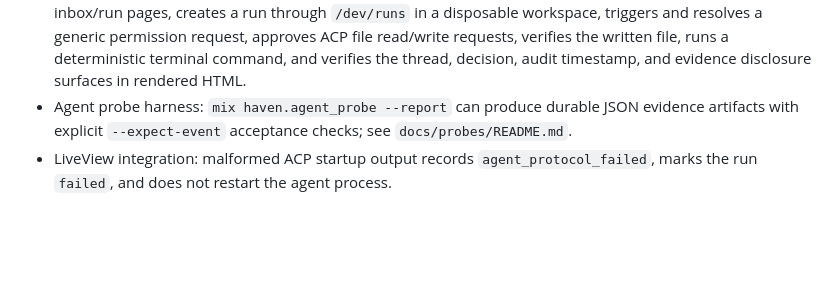
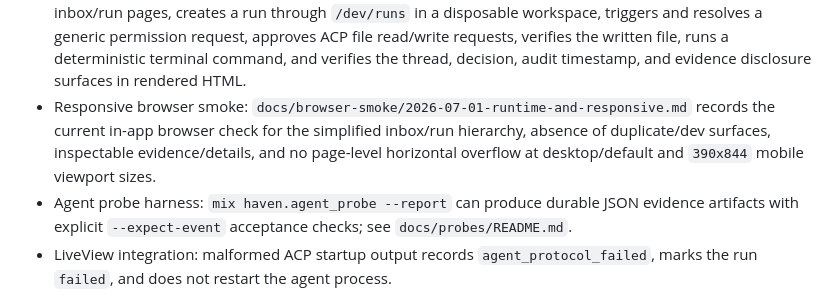
Before and after one commit to deepfates/haven, a Markdown page: docs/validation-matrix.md, the part around the change. GitHub-like rendering; blank space fills up the shorter version.

Commit message:
docs: record responsive browser smoke

```diff
--- a/docs/validation-matrix.md
+++ b/docs/validation-matrix.md
@@ -22,6 +22,11 @@ evidence exists.
   permission request, approves ACP file read/write requests, verifies the
   written file, runs a deterministic terminal command, and verifies the thread,
   decision, audit timestamp, and evidence disclosure surfaces in rendered HTML.
+- Responsive browser smoke: `docs/browser-smoke/2026-07-01-runtime-and-responsive.md`
+  records the current in-app browser check for the simplified inbox/run
+  hierarchy, absence of duplicate/dev surfaces, inspectable evidence/details,
+  and no page-level horizontal overflow at desktop/default and `390x844`
+  mobile viewport sizes.
 - Agent probe harness: `mix haven.agent_probe --report` can produce durable JSON
   evidence artifacts with explicit `--expect-event` acceptance checks; see
   `docs/probes/README.md`.
```
Also changed, not shown: docs/browser-smoke/2026-07-01-runtime-and-responsive.md (added, +57 -0 lines).
